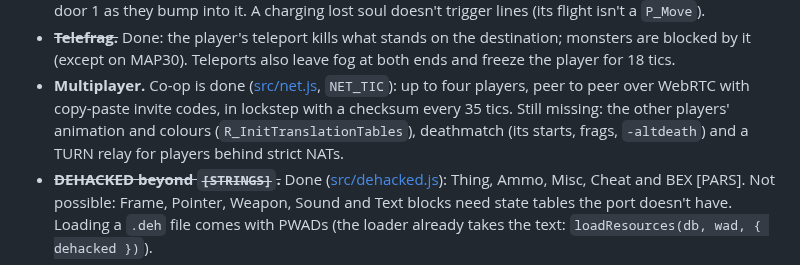
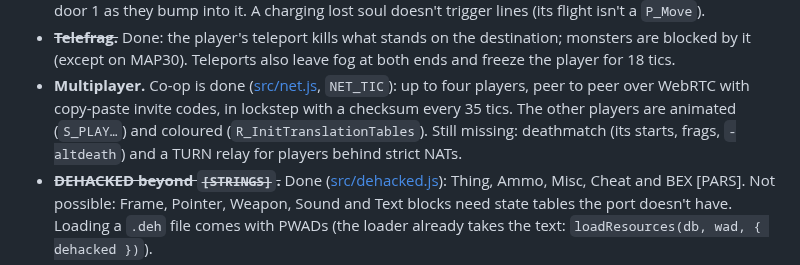
Before and after one commit to mariuz/firebird-doom, a Markdown page: docs/ROADMAP.md, the part around the change. Drawn GitHub-style.

```diff
--- a/docs/ROADMAP.md
+++ b/docs/ROADMAP.md
@@ -53,8 +53,9 @@ you find missing.
   for 18 tics.
 - **Multiplayer.** Co-op is done ([src/net.js](../src/net.js), `NET_TIC`): up to four players,
   peer to peer over WebRTC with copy-paste invite codes, in lockstep with a checksum every 35 tics.
-  Still missing: the other players' animation and colours (`R_InitTranslationTables`), deathmatch
-  (its starts, frags, `-altdeath`) and a TURN relay for players behind strict NATs.
+  The other players are animated (`S_PLAY…`) and coloured (`R_InitTranslationTables`). Still
+  missing: deathmatch (its starts, frags, `-altdeath`) and a TURN relay for players behind strict
+  NATs.
 - ~~**DEHACKED beyond `[STRINGS]`.**~~ Done ([src/dehacked.js](../src/dehacked.js)): Thing, Ammo,
   Misc, Cheat and BEX [PARS]. Not possible: Frame, Pointer, Weapon, Sound and Text blocks need
   state tables the port doesn't have. Loading a `.deh` file comes with PWADs (the loader already
```
Also changed, not shown: README.md (+17 -8 lines), docs/screenshot-coop.png (added), 7 other files.
